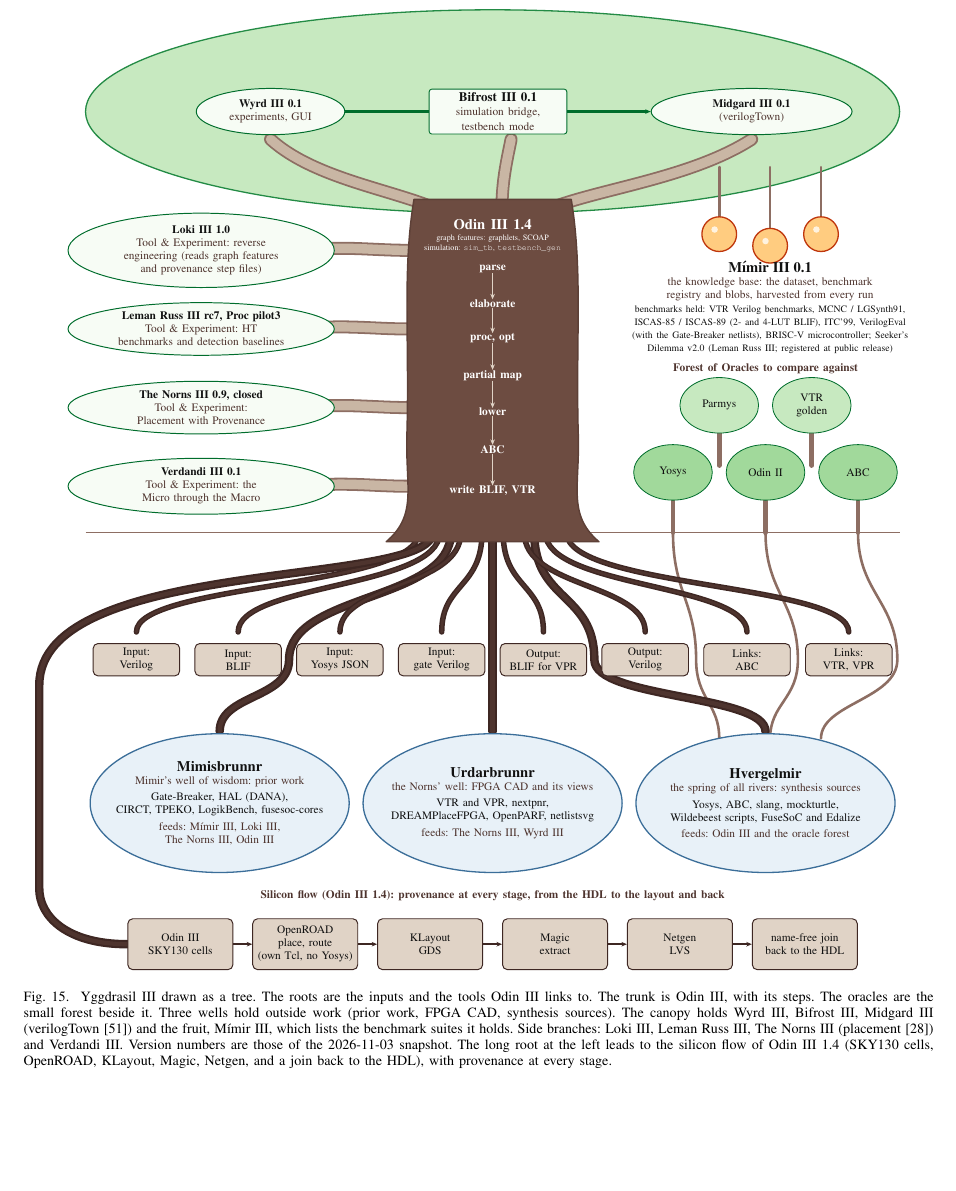
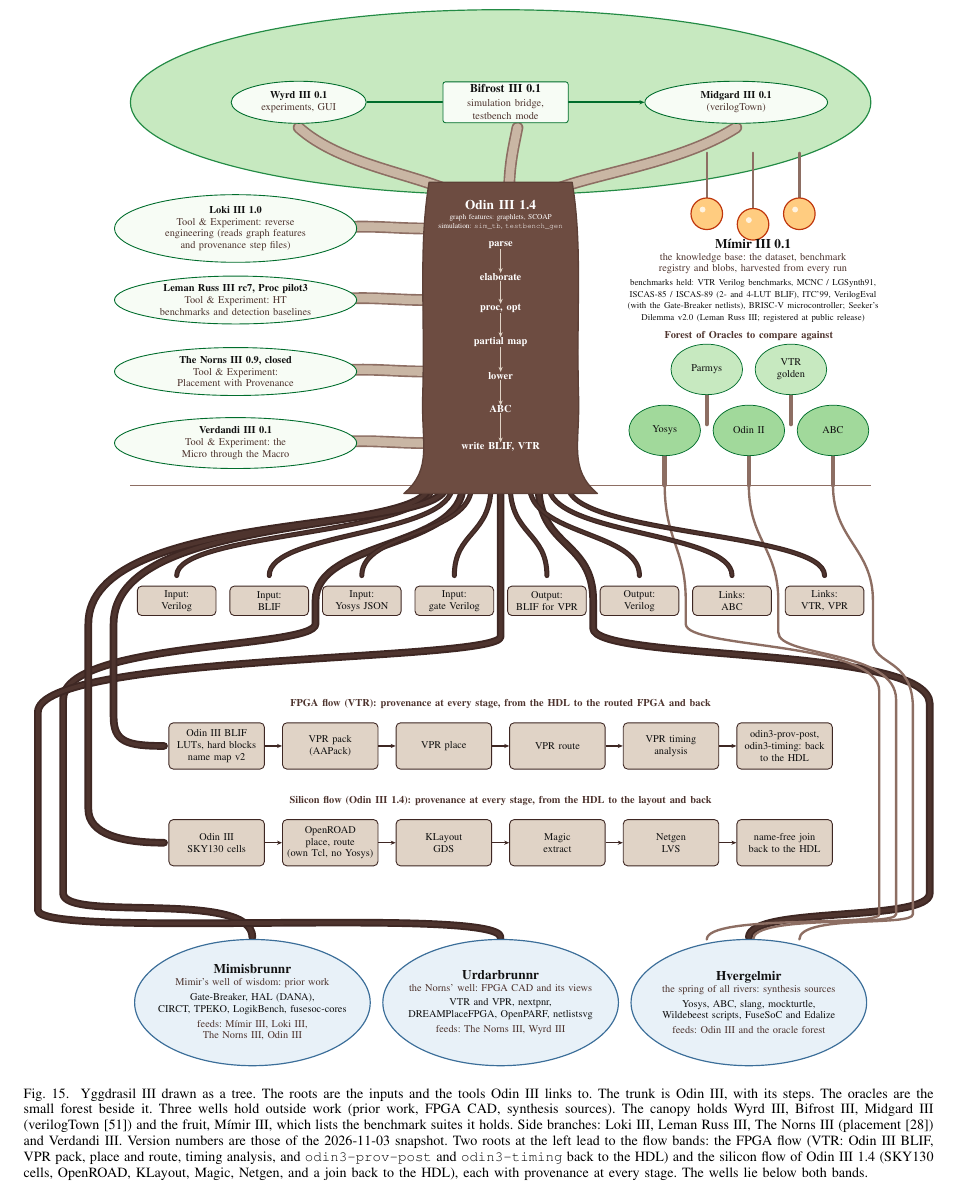
Before and after one commit to drpaj12/odin3, a LaTeX paper (docs/paper/odin3.tex, which reads docs/paper/IMAGE/fig_yggdrasil.tex): part of page 29 of 44, cut so that both start at the same text, the shorter picture padded with empty space. Compiled offline with pdfLaTeX.

Commit message:
paper: tree figure with the FPGA flow band and the wells below both flow bands
Co-Authored-By: Claude Sonnet 5.5 <noreply@anthropic.com>
Claude-Session: https://claude.ai/code/session_01P6Esp8V7Zv96qhdBHveBDe

```diff
--- a/docs/paper/IMAGE/fig_yggdrasil.tex
+++ b/docs/paper/IMAGE/fig_yggdrasil.tex
@@ -21,27 +21,38 @@
   stp/.style={font=\scriptsize\bfseries, text=white, inner sep=0pt, align=center},
   mini/.style={ellipse, draw=o3grn8, fill=o3grn3, line width=0.5pt, align=center, inner sep=0pt,
                minimum width=17mm, minimum height=12mm, font=\scriptsize}]
-  % ---- deep roots to the three wells (drawn first, behind everything): the outside work the suite
-  % ---- draws on. Hvergelmir (synthesis sources), Urdarbrunnr (FPGA CAD and its views), Mimisbrunnr
-  % ---- (prior work). Each well names the pieces it feeds. The oracle trees send their
+  % ---- the roots to the three wells (drawn first, behind everything): outside work the suite draws on.
+  % ---- They pass the input and output boxes through the gaps, then run down the left and right gutters,
+  % ---- round the two flow bands, and reach the wells below the bands. Hvergelmir (synthesis sources),
+  % ---- Urdarbrunnr (FPGA CAD and its views), Mimisbrunnr (prior work). The oracle trees send their
   % ---- own roots into Hvergelmir: the other trees drink from the same well. -----------------------
-  \foreach \fx/\gx/\wx in {3.9/4.4/4.9, 5.9/6.6/6.0, 7.9/8.75/7.1}{
+  \foreach \tx/\gx/\gut/\yh/\wx/\wy in {-0.9/-4.4/-10.4/-3.2/-5.9/-9.4, 0.0/0.0/-11.0/-3.5/0.0/-9.8}{
+    \foreach \lw/\col in {5.2/o3brn9, 2.6/o3brn7}{
+      \draw[line width=\lw pt, draw=\col, line cap=round]
+        (\tx,0.3) .. controls (\tx,-1.2) and (\gx,-1.0) .. (\gx,-2.45) -- (\gx,\yh+0.2)
+        .. controls (\gx,\yh-0.4) and (\gut,\yh-0.2) .. (\gut,\yh-1.6) -- (\gut,\wy)
+        .. controls (\gut,\wy-0.7) and (\wx,\wy+0.1) .. (\wx,-10.45);
+    }
+  }
+  \foreach \lw/\col in {5.2/o3brn9, 2.6/o3brn7}{
+    \draw[line width=\lw pt, draw=\col, line cap=round]
+      (0.9,0.3) .. controls (0.9,-1.2) and (2.2,-1.0) .. (2.2,-2.45) -- (2.2,-3.1)
+      .. controls (2.2,-3.9) and (10.2,-3.5) .. (10.2,-4.9) -- (10.2,-9.4)
+      .. controls (10.2,-10.1) and (5.9,-9.7) .. (5.9,-10.45);
+  }
+  \foreach \fx/\gx/\gut/\wx/\yh in {3.9/4.4/9.0/4.9/-3.0, 5.9/6.6/9.4/6.0/-3.2, 7.9/8.85/9.8/7.1/-3.4}{
     \draw[line width=1.6pt, draw=o3brn5, line cap=round]
-      (\fx,0.3) .. controls (\fx,-1.0) and (\gx,-1.2) .. (\gx,-2.45) .. controls (\gx,-3.3) and (\wx,-3.4) .. (\wx,-4.15);
-  }
-  \foreach \tx/\gx/\wx in {-0.9/-4.4/-5.9, 0.0/0.0/0.0, 0.9/2.2/5.9}{
-    \draw[line width=5.2pt, draw=o3brn9, line cap=round]
-      (\tx,0.3) .. controls (\tx,-1.2) and (\gx,-1.0) .. (\gx,-2.45) .. controls (\gx,-3.3) and (\wx,-3.2) .. (\wx,-4.0);
-    \draw[line width=2.6pt, draw=o3brn7, line cap=round]
-      (\tx,0.3) .. controls (\tx,-1.2) and (\gx,-1.0) .. (\gx,-2.45) .. controls (\gx,-3.3) and (\wx,-3.2) .. (\wx,-4.0);
+      (\fx,0.3) .. controls (\fx,-1.0) and (\gx,-1.2) .. (\gx,-2.45) -- (\gx,\yh)
+      .. controls (\gx,\yh-0.6) and (\gut,\yh-0.4) .. (\gut,\yh-1.6) -- (\gut,-9.9)
+      .. controls (\gut,-10.2) and (\wx,-9.9) .. (\wx,-10.5);
   }
   \foreach \wx/\name/\gloss/\items/\feeds in {
     -5.9/Mimisbrunnr/{Mimir's well of wisdom: prior work}/{Gate-Breaker, HAL (DANA),\\CIRCT, TPEKO, LogikBench, fusesoc-cores}/{M\'{\i}mir~III, Loki~III, The Norns~III, Odin~III},
     0.0/Urdarbrunnr/{the Norns' well: FPGA CAD and its views}/{VTR and VPR, nextpnr,\\DREAMPlaceFPGA, OpenPARF, netlistsvg}/{The Norns~III, Wyrd~III},
     5.9/Hvergelmir/{the spring of all rivers: synthesis sources}/{Yosys, ABC, slang, mockturtle,\\Wildebeest scripts, FuseSoC and Edalize}/{Odin~III and the oracle forest}}{
     \node[ellipse, draw=o3wel8, fill=o3wel1, line width=0.8pt, minimum width=56mm, minimum height=30mm,
-          inner sep=0pt] at (\wx,-5.55) {};
-    \node[align=center, font=\scriptsize, text width=46mm] at (\wx,-5.55)
+          inner sep=0pt] at (\wx,-12.0) {};
+    \node[align=center, font=\scriptsize, text width=46mm] at (\wx,-12.0)
       {\textbf{\small\name}\\\odinsub{\gloss}\\[2pt]\items\\[2pt]\odinsub{feeds: \feeds}};
   }
   % ---- roots (drawn first, behind the trunk) ----------------------------------------------
@@ -53,15 +64,29 @@
     \draw[rootin] (\tx,0.3) .. controls (\tx,-0.9) and (\x,-0.8) .. (\x,-1.85);
     \node[tip, text width=18mm] at (\x,-2.45) {\t};
   }
-  % ---- the silicon root (Odin III 1.4): a long root round the left of the wells to the silicon flow band -----
-  \draw[line width=5.2pt, draw=o3brn9, line cap=round]
-    (-1.3,0.3) .. controls (-1.3,-0.9) and (-9.8,-0.2) .. (-9.8,-3.0) -- (-9.8,-7.4) .. controls (-9.8,-8.0) and (-9.2,-8.6) .. (-7.9,-8.6);
-  \draw[line width=2.6pt, draw=o3brn7, line cap=round]
-    (-1.3,0.3) .. controls (-1.3,-0.9) and (-9.8,-0.2) .. (-9.8,-3.0) -- (-9.8,-7.4) .. controls (-9.8,-8.0) and (-9.2,-8.6) .. (-7.9,-8.6);
-  \node[regionlabel] at (0,-7.55) {Silicon flow (Odin III 1.4): provenance at every stage, from the HDL to the layout and back};
+  % ---- the two flow roots and bands. FPGA flow (VTR), then the silicon flow (Odin III 1.4). Each is a root
+  % ---- from the trunk down the left side to a row of boxes; the stage names are those of the Odin III manual
+  % ---- (odin3-flow, odin3-timing, odin3-prov-post; silicon-flow). -----------------------------------------
+  \foreach \lw/\col in {5.2/o3brn9, 2.6/o3brn7}{
+    \draw[line width=\lw pt, draw=\col, line cap=round]
+      (-1.7,0.3) .. controls (-1.7,-0.9) and (-9.2,-0.3) .. (-9.2,-3.0) -- (-9.2,-5.2)
+      .. controls (-9.2,-5.8) and (-8.9,-5.9) .. (-8.0,-5.9);
+    \draw[line width=\lw pt, draw=\col, line cap=round]
+      (-1.3,0.3) .. controls (-1.3,-0.9) and (-9.8,-0.2) .. (-9.8,-3.0) -- (-9.8,-7.4)
+      .. controls (-9.8,-8.0) and (-9.0,-8.2) .. (-8.0,-8.2);
+  }
+  \node[regionlabel] at (0,-4.9) {FPGA flow (VTR): provenance at every stage, from the HDL to the routed FPGA and back};
+  \foreach \x/\t [count=\i] in {-6.75/{Odin III BLIF\\LUTs, hard blocks\\name map v2}, -4.05/{VPR pack\\(AAPack)}, -1.35/{VPR place},
+                              1.35/{VPR route}, 4.05/{VPR timing\\analysis}, 6.75/{odin3-prov-post,\\odin3-timing: back\\to the HDL}}{
+    \node[tip, text width=22mm, minimum height=11mm] (vt\i) at (\x,-5.9) {\t};
+  }
+  \foreach \a/\b in {1/2, 2/3, 3/4, 4/5, 5/6}{
+    \draw[->, draw=o3brn9, line width=1pt] (vt\a.east) -- (vt\b.west);
+  }
+  \node[regionlabel] at (0,-7.2) {Silicon flow (Odin III 1.4): provenance at every stage, from the HDL to the layout and back};
   \foreach \x/\t [count=\i] in {-6.75/{Odin III\\SKY130 cells}, -4.05/{OpenROAD\\place, route\\(own Tcl, no Yosys)}, -1.35/{KLayout\\GDS},
                               1.35/{Magic\\extract}, 4.05/{Netgen\\LVS}, 6.75/{name-free join\\back to the HDL}}{
-    \node[tip, text width=22mm, minimum height=11mm] (si\i) at (\x,-8.6) {\t};
+    \node[tip, text width=22mm, minimum height=11mm] (si\i) at (\x,-8.2) {\t};
   }
   \foreach \a/\b in {1/2, 2/3, 3/4, 4/5, 5/6}{
     \draw[->, draw=o3brn9, line width=1pt] (si\a.east) -- (si\b.west);
--- a/docs/paper/odin3.tex
+++ b/docs/paper/odin3.tex
@@ -2037,7 +2037,7 @@
 \begin{figure*}[tp]
 \centering
 \odinfit{\textwidth}{\input{IMAGE/fig_yggdrasil}}
-\caption{Yggdrasil~III drawn as a tree. The roots are the inputs and the tools Odin~III links to. The trunk is Odin~III, with its steps. The oracles are the small forest beside it. Three wells hold outside work (prior work, FPGA CAD, synthesis sources). The canopy holds Wyrd~III, Bifrost~III, Midgard~III (verilogTown~\protect\citeall{verilogtown2017}) and the fruit, M\'{\i}mir~III, which lists the benchmark suites it holds. Side branches: Loki~III, Leman~Russ~III, The Norns~III (placement~\protect\citeall{gharibian2013analyzing}) and Verdandi~III. Version numbers are those of the 2026-11-03 snapshot. The long root at the left leads to the silicon flow of Odin~III 1.4 (SKY130 cells, OpenROAD, KLayout, Magic, Netgen, and a join back to the HDL), with provenance at every stage.}
+\caption{Yggdrasil~III drawn as a tree. The roots are the inputs and the tools Odin~III links to. The trunk is Odin~III, with its steps. The oracles are the small forest beside it. Three wells hold outside work (prior work, FPGA CAD, synthesis sources). The canopy holds Wyrd~III, Bifrost~III, Midgard~III (verilogTown~\protect\citeall{verilogtown2017}) and the fruit, M\'{\i}mir~III, which lists the benchmark suites it holds. Side branches: Loki~III, Leman~Russ~III, The Norns~III (placement~\protect\citeall{gharibian2013analyzing}) and Verdandi~III. Version numbers are those of the 2026-11-03 snapshot. Two roots at the left lead to the flow bands: the FPGA flow (VTR: Odin~III BLIF, VPR pack, place and route, timing analysis, and \code{odin3-prov-post} and \code{odin3-timing} back to the HDL) and the silicon flow of Odin~III 1.4 (SKY130 cells, OpenROAD, KLayout, Magic, Netgen, and a join back to the HDL), each with provenance at every stage. The wells lie below both bands.}
 \label{fig:yggdrasil}
 \end{figure*}
 
```
